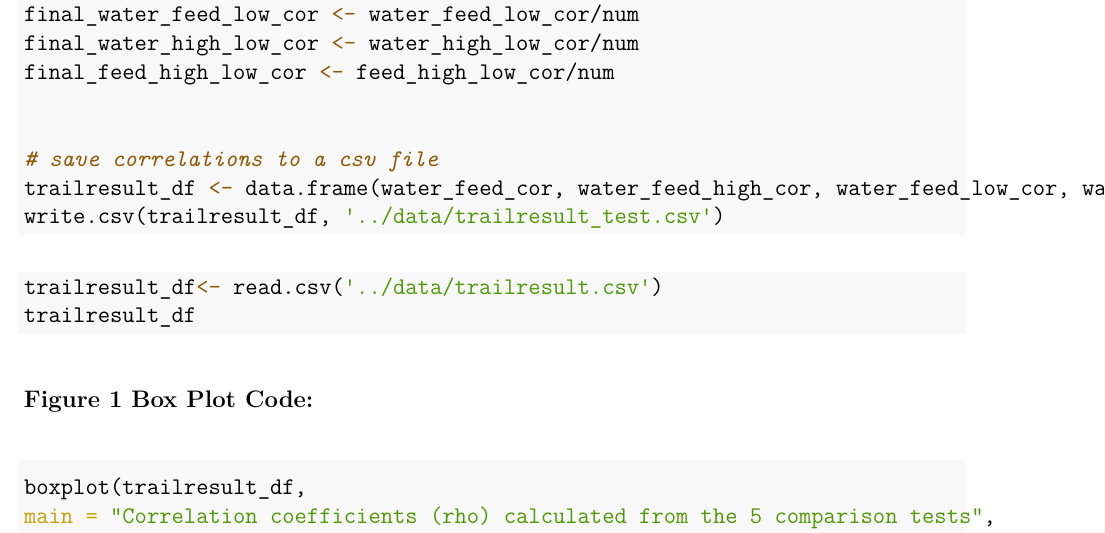
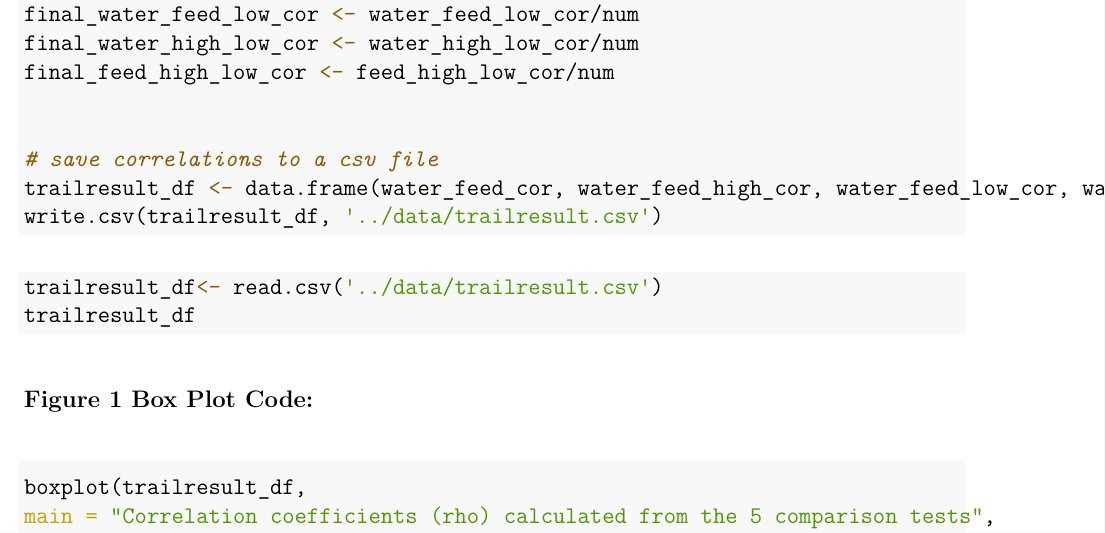
Before and after one commit to vivianz1023/DairyCattle, an R Markdown document (src/03-dairy-cattle-final-report.Rmd): part of page 17 of 18, cut so that both start at the same text. The pictures show the output file src/03-dairy-cattle-final-report.pdf that the author committed with the source.

Commit message:
minor changes

````diff
--- a/src/03-dairy-cattle-final-report.Rmd
+++ b/src/03-dairy-cattle-final-report.Rmd
@@ -491,7 +491,7 @@ final_feed_high_low_cor <- feed_high_low_cor/num
 
 # save correlations to a csv file
 trailresult_df <- data.frame(water_feed_cor, water_feed_high_cor, water_feed_low_cor, water_high_low_cor, feed_high_low_cor)
-write.csv(trailresult_df, '../data/trailresult_test.csv')
+write.csv(trailresult_df, '../data/trailresult.csv')
 
 ```
 
````
Also changed, not shown: src/03-dairy-cattle-final-report.pdf.
